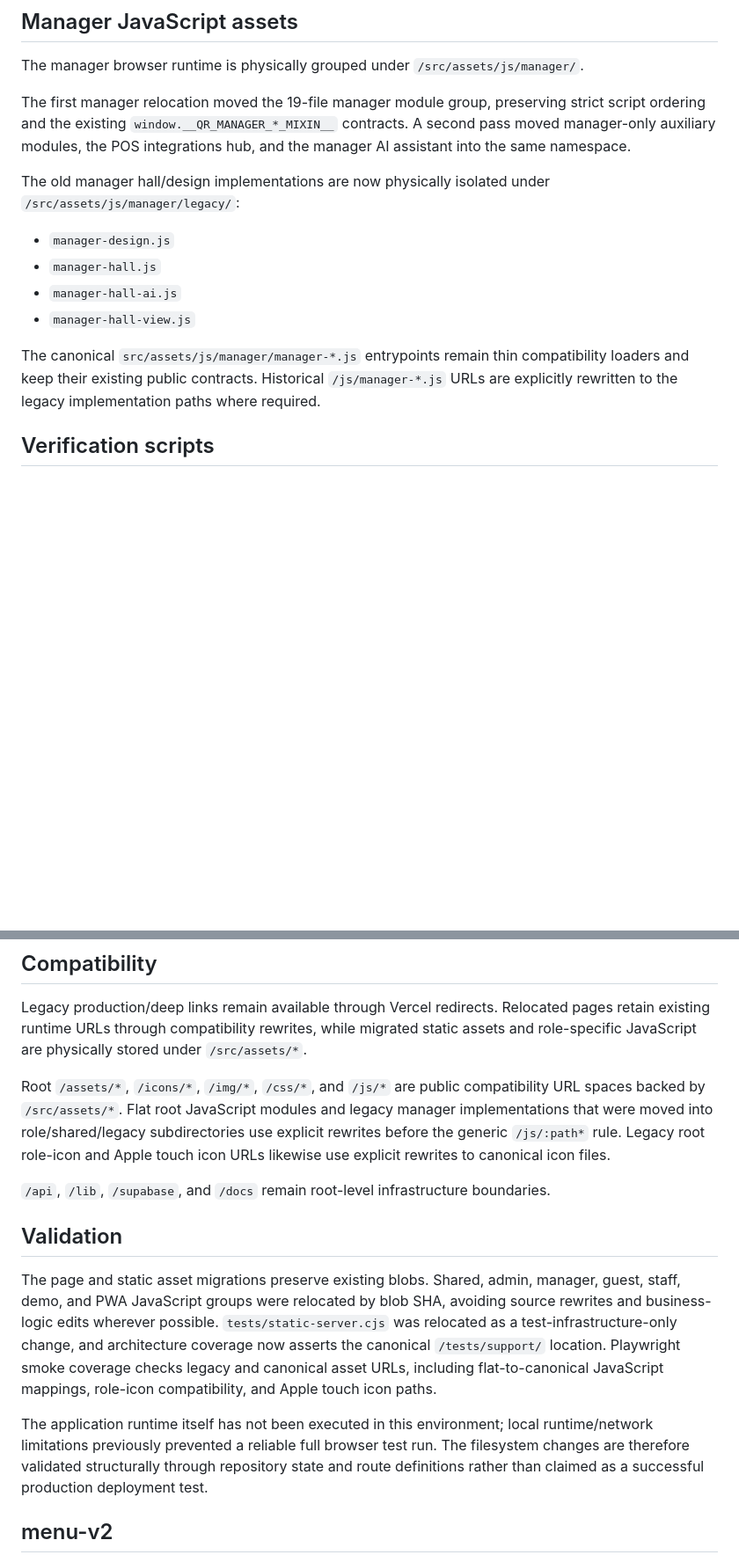
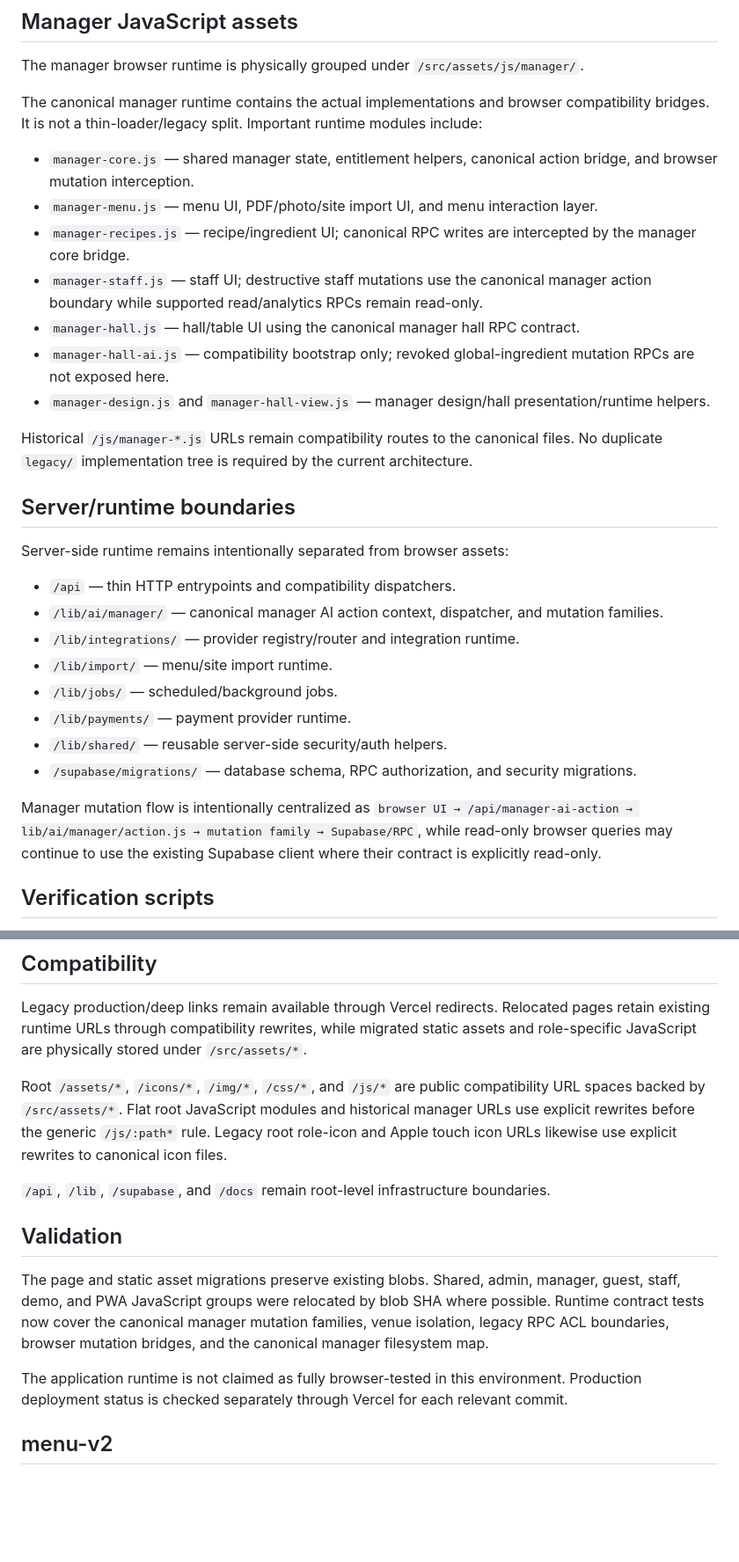
Before and after one commit to sorokoladov7-gif/qr-menu, a Markdown page: docs/architecture/filesystem-migration.md, 2 parts joined by grey strips. Shown at 88% size. Drawn GitHub-style; blank space fills up the shorter version.

Commit message:
docs: align manager filesystem map with canonical runtime

```diff
--- a/docs/architecture/filesystem-migration.md
+++ b/docs/architecture/filesystem-migration.md
@@ -130,16 +130,32 @@ All files were relocated by preserving their existing Git blob SHAs. No business
 
 The manager browser runtime is physically grouped under `/src/assets/js/manager/`.
 
-The first manager relocation moved the 19-file manager module group, preserving strict script ordering and the existing `window.__QR_MANAGER_*_MIXIN__` contracts. A second pass moved manager-only auxiliary modules, the POS integrations hub, and the manager AI assistant into the same namespace.
+The canonical manager runtime contains the actual implementations and browser compatibility bridges. It is not a thin-loader/legacy split. Important runtime modules include:
 
-The old manager hall/design implementations are now physically isolated under `/src/assets/js/manager/legacy/`:
+- `manager-core.js` — shared manager state, entitlement helpers, canonical action bridge, and browser mutation interception.
+- `manager-menu.js` — menu UI, PDF/photo/site import UI, and menu interaction layer.
+- `manager-recipes.js` — recipe/ingredient UI; canonical RPC writes are intercepted by the manager core bridge.
+- `manager-staff.js` — staff UI; destructive staff mutations use the canonical manager action boundary while supported read/analytics RPCs remain read-only.
+- `manager-hall.js` — hall/table UI using the canonical manager hall RPC contract.
+- `manager-hall-ai.js` — compatibility bootstrap only; revoked global-ingredient mutation RPCs are not exposed here.
+- `manager-design.js` and `manager-hall-view.js` — manager design/hall presentation/runtime helpers.
 
-- `manager-design.js`
-- `manager-hall.js`
-- `manager-hall-ai.js`
-- `manager-hall-view.js`
+Historical `/js/manager-*.js` URLs remain compatibility routes to the canonical files. No duplicate `legacy/` implementation tree is required by the current architecture.
 
-The canonical `src/assets/js/manager/manager-*.js` entrypoints remain thin compatibility loaders and keep their existing public contracts. Historical `/js/manager-*.js` URLs are explicitly rewritten to the legacy implementation paths where required.
+## Server/runtime boundaries
+
+Server-side runtime remains intentionally separated from browser assets:
+
+- `/api` — thin HTTP entrypoints and compatibility dispatchers.
+- `/lib/ai/manager/` — canonical manager AI action context, dispatcher, and mutation families.
+- `/lib/integrations/` — provider registry/router and integration runtime.
+- `/lib/import/` — menu/site import runtime.
+- `/lib/jobs/` — scheduled/background jobs.
+- `/lib/payments/` — payment provider runtime.
+- `/lib/shared/` — reusable server-side security/auth helpers.
+- `/supabase/migrations/` — database schema, RPC authorization, and security migrations.
+
+Manager mutation flow is intentionally centralized as `browser UI → /api/manager-ai-action → lib/ai/manager/action.js → mutation family → Supabase/RPC`, while read-only browser queries may continue to use the existing Supabase client where their contract is explicitly read-only.
 
 ## Verification scripts
 
@@ -153,15 +169,15 @@ Test infrastructure that is not itself a test suite is grouped under `/tests/sup
 
 Legacy production/deep links remain available through Vercel redirects. Relocated pages retain existing runtime URLs through compatibility rewrites, while migrated static assets and role-specific JavaScript are physically stored under `/src/assets/*`.
 
-Root `/assets/*`, `/icons/*`, `/img/*`, `/css/*`, and `/js/*` are public compatibility URL spaces backed by `/src/assets/*`. Flat root JavaScript modules and legacy manager implementations that were moved into role/shared/legacy subdirectories use explicit rewrites before the generic `/js/:path*` rule. Legacy root role-icon and Apple touch icon URLs likewise use explicit rewrites to canonical icon files.
+Root `/assets/*`, `/icons/*`, `/img/*`, `/css/*`, and `/js/*` are public compatibility URL spaces backed by `/src/assets/*`. Flat root JavaScript modules and historical manager URLs use explicit rewrites before the generic `/js/:path*` rule. Legacy root role-icon and Apple touch icon URLs likewise use explicit rewrites to canonical icon files.
 
 `/api`, `/lib`, `/supabase`, and `/docs` remain root-level infrastructure boundaries.
 
 ## Validation
 
-The page and static asset migrations preserve existing blobs. Shared, admin, manager, guest, staff, demo, and PWA JavaScript groups were relocated by blob SHA, avoiding source rewrites and business-logic edits wherever possible. `tests/static-server.cjs` was relocated as a test-infrastructure-only change, and architecture coverage now asserts the canonical `/tests/support/` location. Playwright smoke coverage checks legacy and canonical asset URLs, including flat-to-canonical JavaScript mappings, role-icon compatibility, and Apple touch icon paths.
+The page and static asset migrations preserve existing blobs. Shared, admin, manager, guest, staff, demo, and PWA JavaScript groups were relocated by blob SHA where possible. Runtime contract tests now cover the canonical manager mutation families, venue isolation, legacy RPC ACL boundaries, browser mutation bridges, and the canonical manager filesystem map.
 
-The application runtime itself has not been executed in this environment; local runtime/network limitations previously prevented a reliable full browser test run. The filesystem changes are therefore validated structurally through repository state and route definitions rather than claimed as a successful production deployment test.
+The application runtime is not claimed as fully browser-tested in this environment. Production deployment status is checked separately through Vercel for each relevant commit.
 
 ## menu-v2
 
```
Also changed, not shown: other parts of docs/architecture/filesystem-migration.md (+1 -1 lines).
